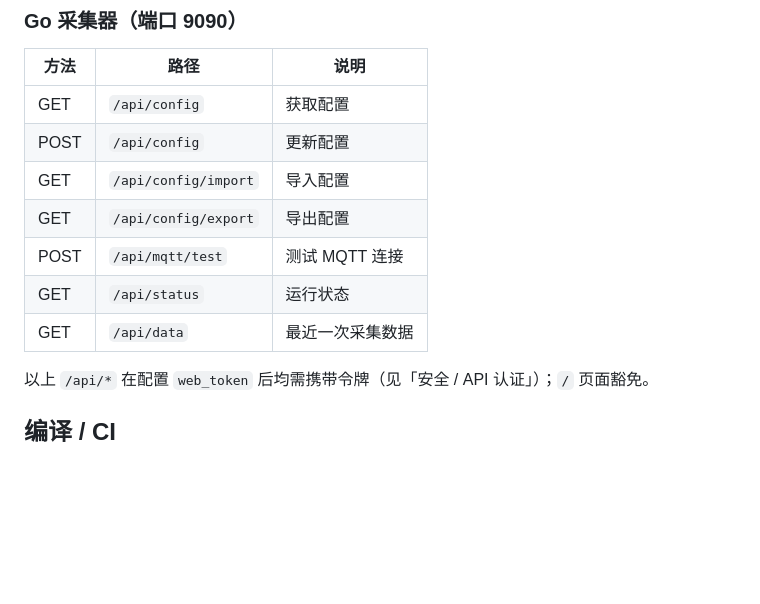
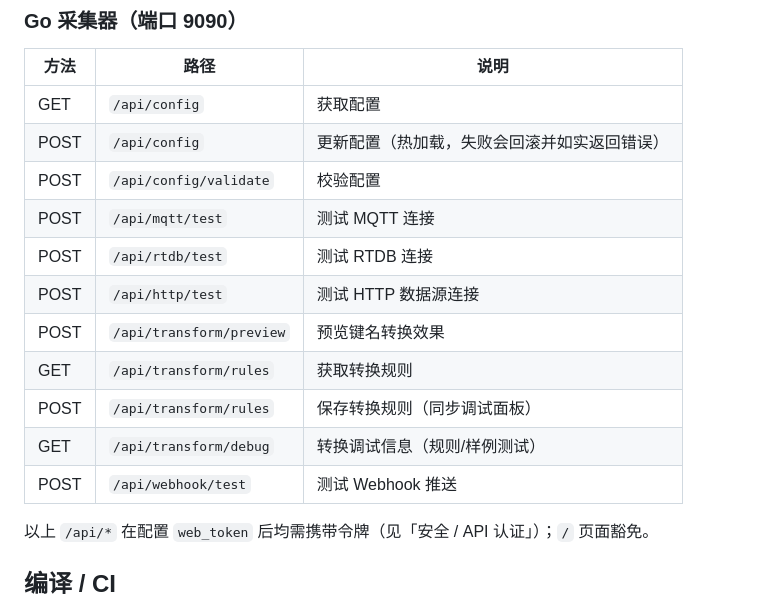
Before and after one commit to sevenclockseven/OPC_DA_Agent, a Markdown page: README.md, the part around the change. GitHub-like rendering; blank space fills up the shorter version.

Commit message:
docs: README Go API 表格对齐真实路由
原表格 7 行中 4 行（/api/status、/api/data、/api/config/import、
/api/config/export）在 collector_web.go 中并无注册路由，属虚构端点；
替换为路由表实际暴露的 11 个端点，并补充热加载回滚与调试面板同步的行为说明。

---
Ultraworked with [Sisyphus](https://github.com/nicobailon/sisyphus)

```diff
--- a/README.md
+++ b/README.md
@@ -237,12 +237,16 @@ data: {"ts":"2026-...","values":[{"key":"<nodeId>","value":...,"quality":"Good",
 | 方法 | 路径 | 说明 |
 |------|------|------|
 | GET  | `/api/config` | 获取配置 |
-| POST | `/api/config` | 更新配置 |
-| GET  | `/api/config/import` | 导入配置 |
-| GET  | `/api/config/export` | 导出配置 |
+| POST | `/api/config` | 更新配置（热加载，失败会回滚并如实返回错误） |
+| POST | `/api/config/validate` | 校验配置 |
 | POST | `/api/mqtt/test` | 测试 MQTT 连接 |
-| GET  | `/api/status` | 运行状态 |
-| GET  | `/api/data` | 最近一次采集数据 |
+| POST | `/api/rtdb/test` | 测试 RTDB 连接 |
+| POST | `/api/http/test` | 测试 HTTP 数据源连接 |
+| POST | `/api/transform/preview` | 预览键名转换效果 |
+| GET  | `/api/transform/rules` | 获取转换规则 |
+| POST | `/api/transform/rules` | 保存转换规则（同步调试面板） |
+| GET  | `/api/transform/debug` | 转换调试信息（规则/样例测试） |
+| POST | `/api/webhook/test` | 测试 Webhook 推送 |
 
 以上 `/api/*` 在配置 `web_token` 后均需携带令牌（见「安全 / API 认证」）；`/` 页面豁免。
 
```
